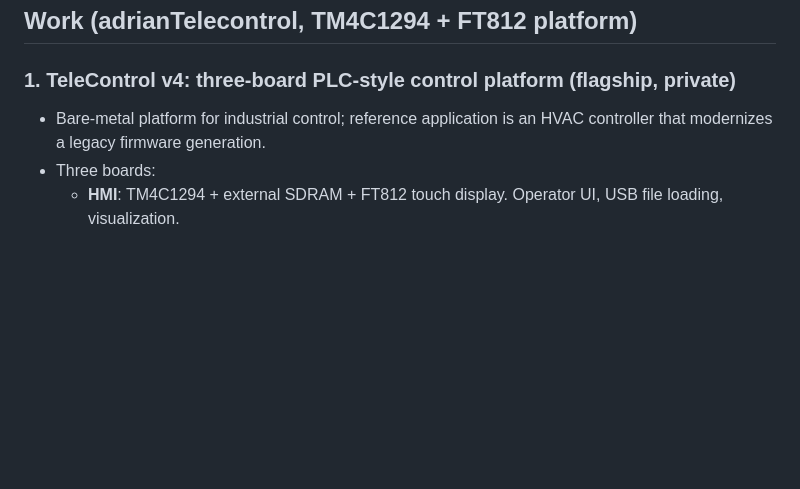
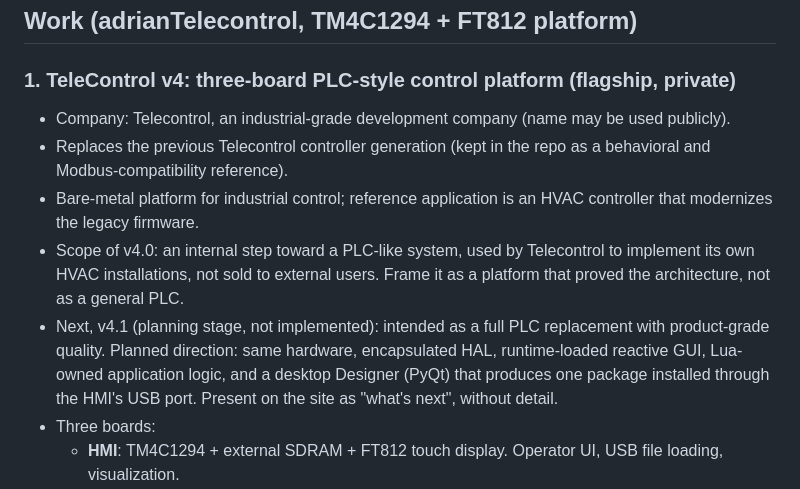
Before and after one commit to adrianTelecontrol/dev_portafolio, a Markdown page: docs/projects.md, the part around the change. GitHub-like rendering; blank space fills up the shorter version.

Commit message:
Record TeleControl v4.0 scope and v4.1 direction in project inventory
Co-Authored-By: Claude Opus 5.5 <noreply@anthropic.com>
Claude-Session: https://claude.ai/code/session_01JyFHFZD3EysmrkumFLSuWa

```diff
--- a/docs/projects.md
+++ b/docs/projects.md
@@ -16,8 +16,20 @@ Open items for the owner are marked **TODO**.
 ## Work (adrianTelecontrol, TM4C1294 + FT812 platform)
 
 ### 1. TeleControl v4: three-board PLC-style control platform (flagship, private)
+- Company: Telecontrol, an industrial-grade development company (name may be
+  used publicly).
+- Replaces the previous Telecontrol controller generation (kept in the repo as
+  a behavioral and Modbus-compatibility reference).
 - Bare-metal platform for industrial control; reference application is an HVAC
-  controller that modernizes a legacy firmware generation.
+  controller that modernizes the legacy firmware.
+- Scope of v4.0: an internal step toward a PLC-like system, used by Telecontrol
+  to implement its own HVAC installations, not sold to external users. Frame it
+  as a platform that proved the architecture, not as a general PLC.
+- Next, v4.1 (planning stage, not implemented): intended as a full PLC
+  replacement with product-grade quality. Planned direction: same hardware,
+  encapsulated HAL, runtime-loaded reactive GUI, Lua-owned application logic,
+  and a desktop Designer (PyQt) that produces one package installed through the
+  HMI's USB port. Present on the site as "what's next", without detail.
 - Three boards:
   - **HMI**: TM4C1294 + external SDRAM + FT812 touch display. Operator UI,
     USB file loading, visualization.
```
